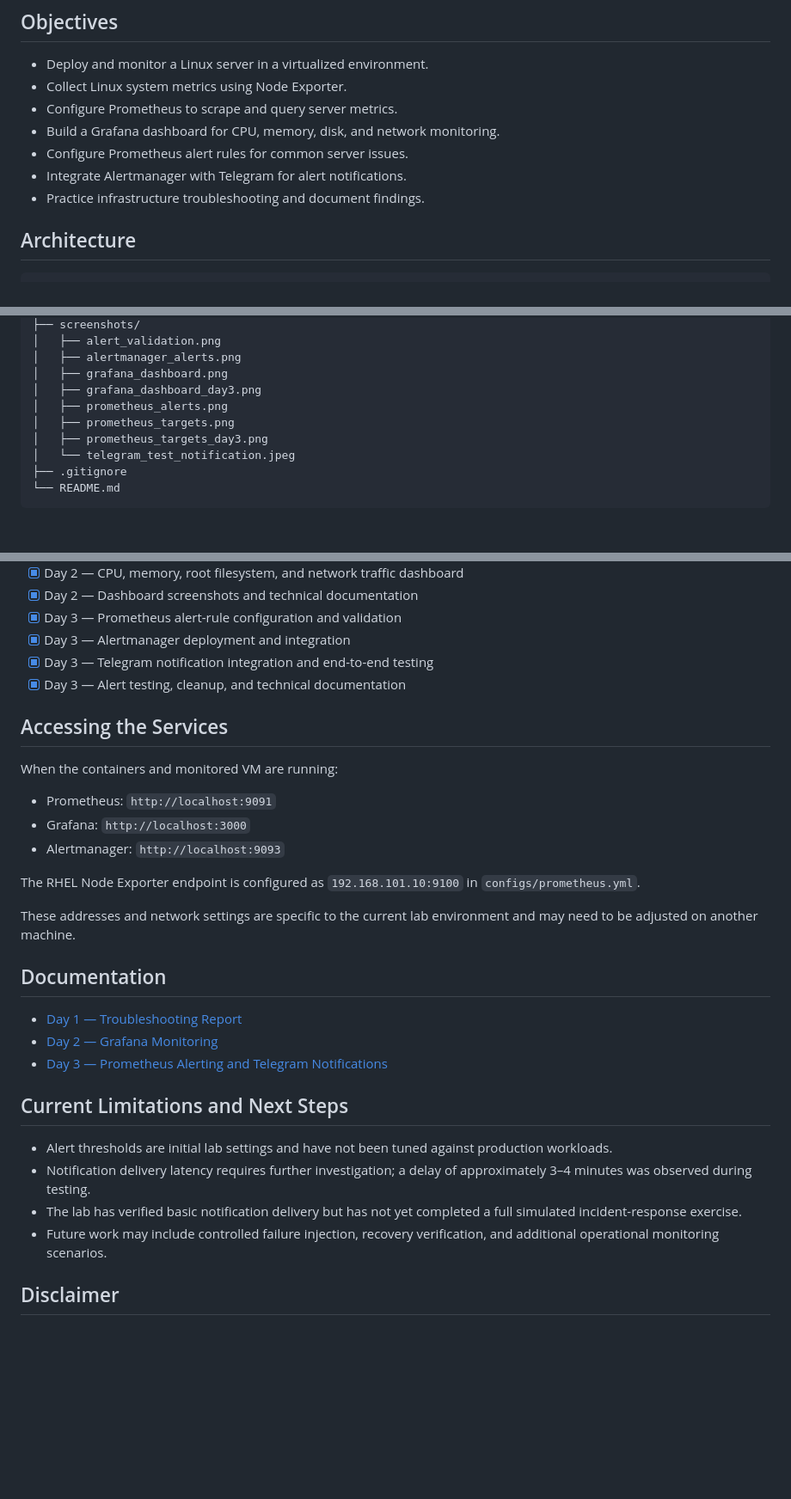
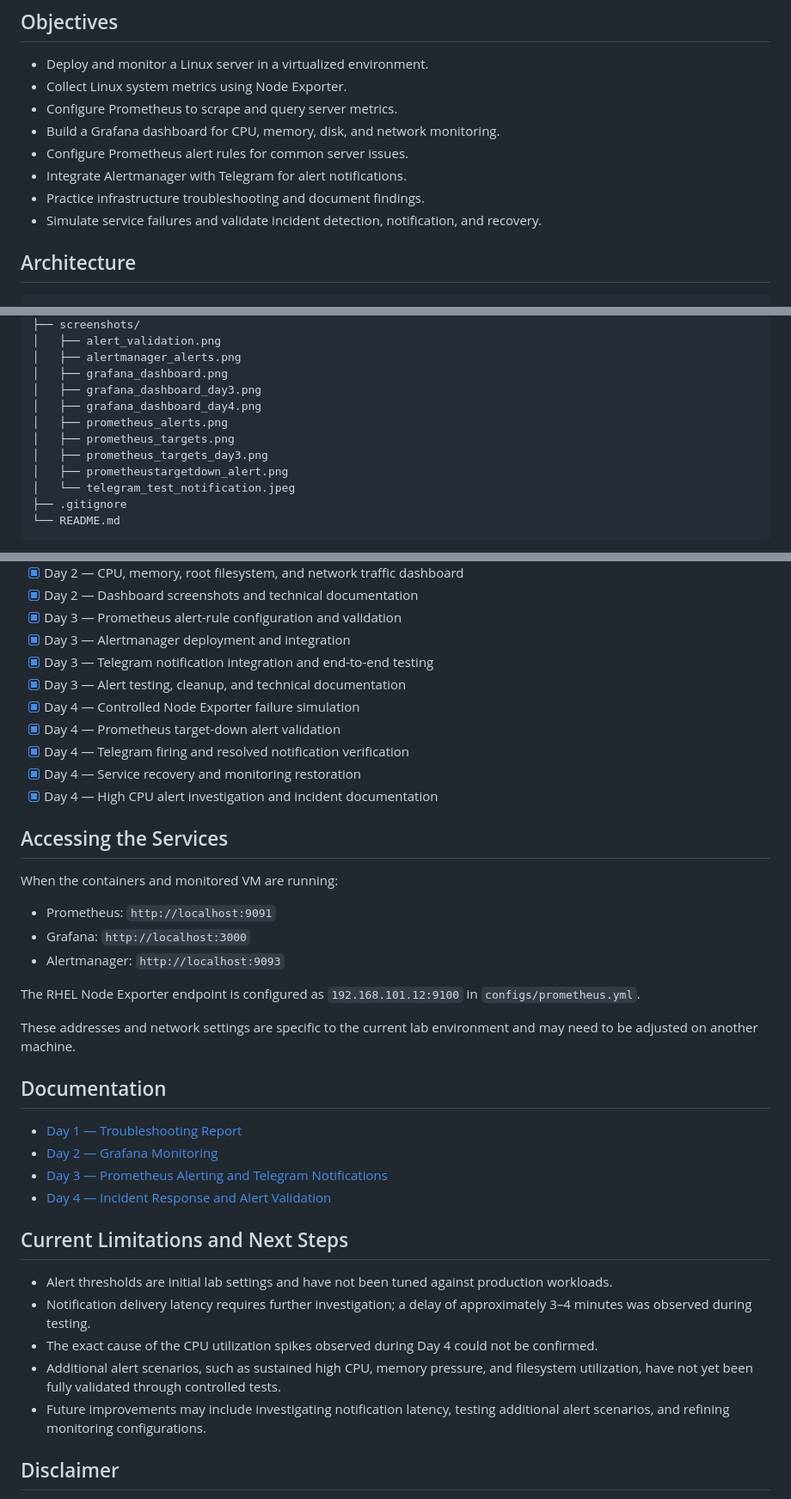
Before and after one commit to qurhata/linux-server-monitoring-lab, a Markdown page: README.md, 3 parts joined by grey strips. Shown at 86% size. GitHub-like rendering; blank space fills up the shorter version.

```diff
--- a/README.md
+++ b/README.md
@@ -13,6 +13,7 @@ The lab uses a RHEL virtual machine, Node Exporter, Prometheus, Grafana, and Ale
 - Configure Prometheus alert rules for common server issues.
 - Integrate Alertmanager with Telegram for alert notifications.
 - Practice infrastructure troubleshooting and document findings.
+- Simulate service failures and validate incident detection, notification, and recovery.
 
 ## Architecture
 
@@ -128,9 +152,11 @@ linux-server-monitoring-lab/
 │   ├── alertmanager_alerts.png
 │   ├── grafana_dashboard.png
 │   ├── grafana_dashboard_day3.png
+│   ├── grafana_dashboard_day4.png
 │   ├── prometheus_alerts.png
 │   ├── prometheus_targets.png
 │   ├── prometheus_targets_day3.png
+│   ├── prometheustargetdown_alert.png
 │   └── telegram_test_notification.jpeg
 ├── .gitignore
 └── README.md
@@ -149,6 +175,11 @@ The locally rendered Alertmanager configuration and `.env` are intentionally exc
 - [x] Day 3 — Alertmanager deployment and integration
 - [x] Day 3 — Telegram notification integration and end-to-end testing
 - [x] Day 3 — Alert testing, cleanup, and technical documentation
+- [x] Day 4 — Controlled Node Exporter failure simulation
+- [x] Day 4 — Prometheus target-down alert validation
+- [x] Day 4 — Telegram firing and resolved notification verification
+- [x] Day 4 — Service recovery and monitoring restoration
+- [x] Day 4 — High CPU alert investigation and incident documentation
 
 ## Accessing the Services
 
@@ -158,7 +189,7 @@ When the containers and monitored VM are running:
 - Grafana: `http://localhost:3000`
 - Alertmanager: `http://localhost:9093`
 
-The RHEL Node Exporter endpoint is configured as `192.168.101.10:9100` in `configs/prometheus.yml`.
+The RHEL Node Exporter endpoint is configured as `192.168.101.12:9100` in `configs/prometheus.yml`.
 
 These addresses and network settings are specific to the current lab environment and may need to be adjusted on another machine.
 
@@ -167,13 +198,15 @@ These addresses and network settings are specific to the current lab environment
 - [Day 1 — Troubleshooting Report](incident-reports/day-1-troubleshooting.md)
 - [Day 2 — Grafana Monitoring](docs/day-2-grafana-monitoring.md)
 - [Day 3 — Prometheus Alerting and Telegram Notifications](docs/day-3-prometheus-alerting.md)
+- [Day 4 — Incident Response and Alert Validation](docs/day-4-incident-response.md)
 
 ## Current Limitations and Next Steps
 
 - Alert thresholds are initial lab settings and have not been tuned against production workloads.
 - Notification delivery latency requires further investigation; a delay of approximately 3–4 minutes was observed during testing.
-- The lab has verified basic notification delivery but has not yet completed a full simulated incident-response exercise.
-- Future work may include controlled failure injection, recovery verification, and additional operational monitoring scenarios.
+- The exact cause of the CPU utilization spikes observed during Day 4 could not be confirmed.
+- Additional alert scenarios, such as sustained high CPU, memory pressure, and filesystem utilization, have not yet been fully validated through controlled tests.
+- Future improvements may include investigating notification latency, testing additional alert scenarios, and refining monitoring configurations.
 
 ## Disclaimer
 
```
Also changed, not shown: other parts of README.md (+24 -1 lines), docs/day-4-incident-response.md (added, +168 -0 lines), screenshots/grafana_dashboard_day4.png (added), screenshots/prometheustargetdown_alert.png (added), 1 other file.
